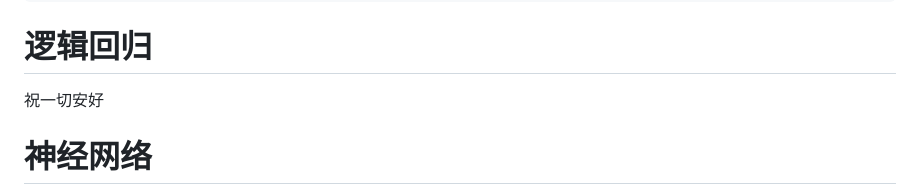
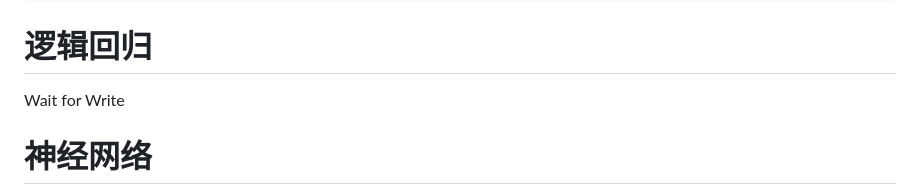
Before and after one commit to muzian666/HKBU-FIN7830-GroupG, a Markdown page: README.md, the part around the change. GitHub-like rendering.

````diff
--- a/README.md
+++ b/README.md
@@ -106,7 +106,7 @@ y_resampled.value_counts()
 ```
 
 # 逻辑回归
-祝一切安好
+Wait for Write
 
 # 神经网络
 使用Tensorflow构建神经网络
````
